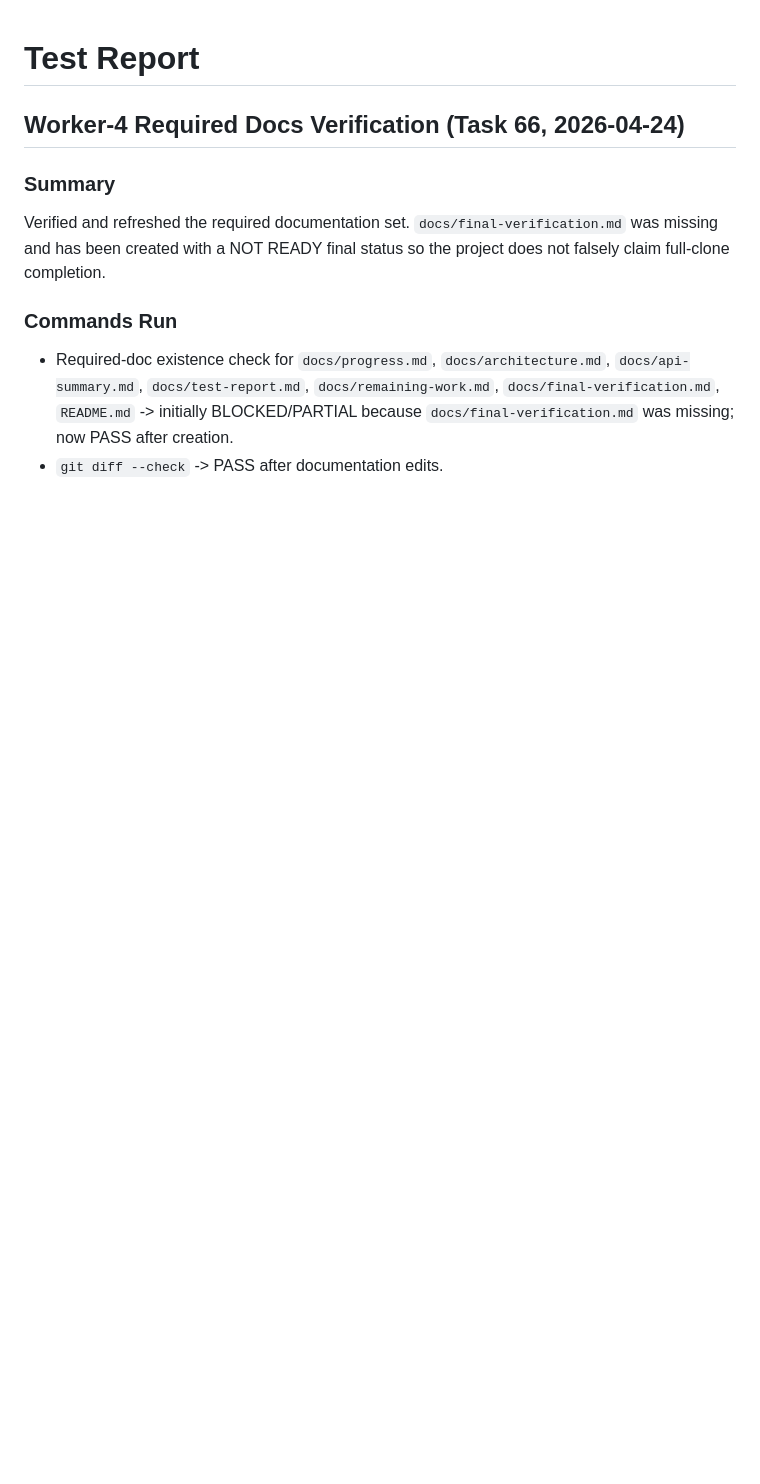
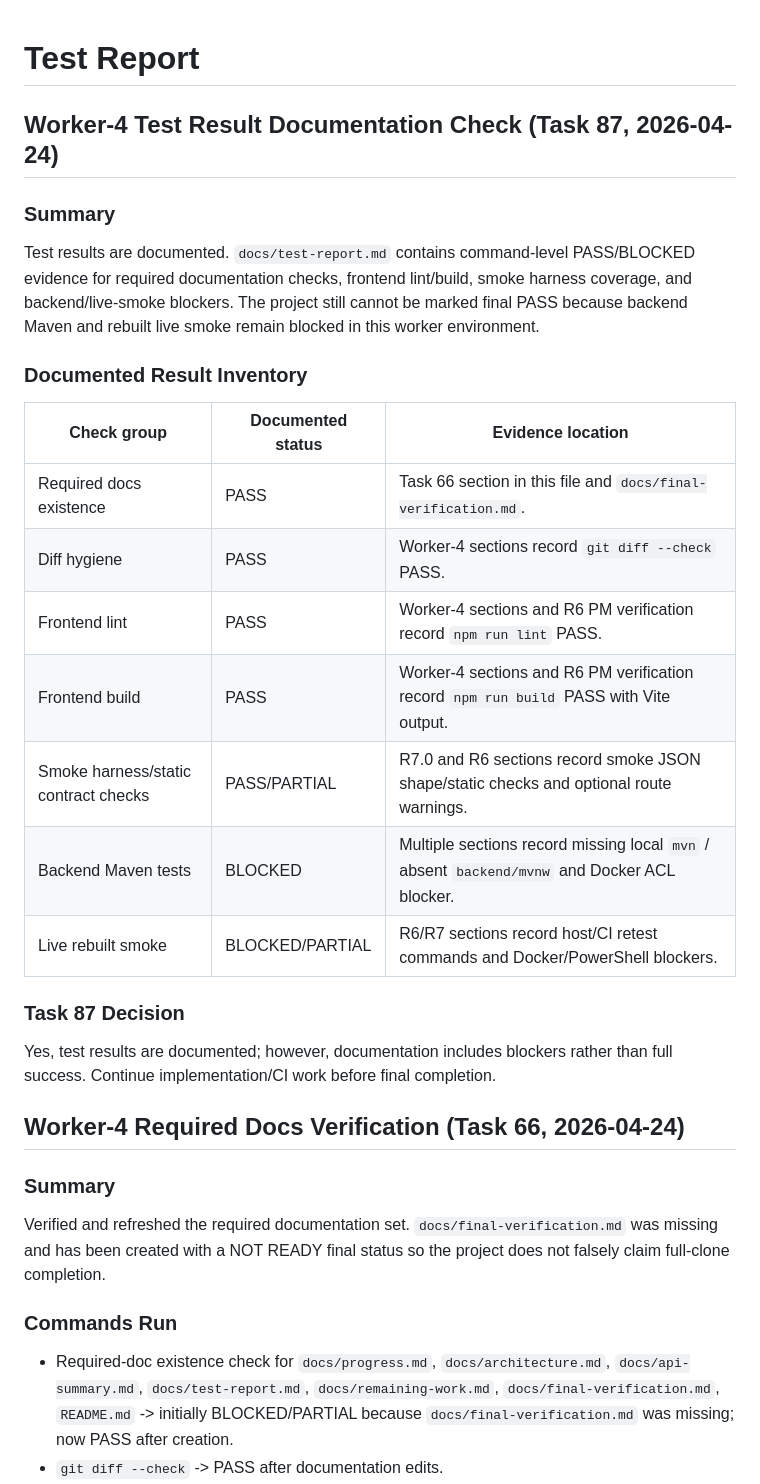
Before and after one commit to djm030/edu-ssafy-clone, a Markdown page: docs/test-report.md, the part around the change. Drawn GitHub-style; blank space fills up the shorter version.

Commit message:
Confirm test results are documented
Task 87 asks whether test results are documented; this records the documented PASS/BLOCKED inventory and keeps blockers visible for final readiness.\n\nConstraint: Documentation-only verification status check\nConfidence: high\nScope-risk: narrow\nTested: git diff --check; npm run lint; npm run build\nNot-tested: backend mvn test unavailable because mvn is not installed and backend/mvnw is absent

```diff
--- a/docs/test-report.md
+++ b/docs/test-report.md
@@ -1,4 +1,23 @@
 # Test Report
+
+## Worker-4 Test Result Documentation Check (Task 87, 2026-04-24)
+
+### Summary
+Test results are documented. `docs/test-report.md` contains command-level PASS/BLOCKED evidence for required documentation checks, frontend lint/build, smoke harness coverage, and backend/live-smoke blockers. The project still cannot be marked final PASS because backend Maven and rebuilt live smoke remain blocked in this worker environment.
+
+### Documented Result Inventory
+| Check group | Documented status | Evidence location |
+|---|---|---|
+| Required docs existence | PASS | Task 66 section in this file and `docs/final-verification.md`. |
+| Diff hygiene | PASS | Worker-4 sections record `git diff --check` PASS. |
+| Frontend lint | PASS | Worker-4 sections and R6 PM verification record `npm run lint` PASS. |
+| Frontend build | PASS | Worker-4 sections and R6 PM verification record `npm run build` PASS with Vite output. |
+| Smoke harness/static contract checks | PASS/PARTIAL | R7.0 and R6 sections record smoke JSON shape/static checks and optional route warnings. |
+| Backend Maven tests | BLOCKED | Multiple sections record missing local `mvn` / absent `backend/mvnw` and Docker ACL blocker. |
+| Live rebuilt smoke | BLOCKED/PARTIAL | R6/R7 sections record host/CI retest commands and Docker/PowerShell blockers. |
+
+### Task 87 Decision
+Yes, test results are documented; however, documentation includes blockers rather than full success. Continue implementation/CI work before final completion.
 
 ## Worker-4 Required Docs Verification (Task 66, 2026-04-24)
 
```
Also changed, not shown: docs/progress.md (+1 -0 lines).
